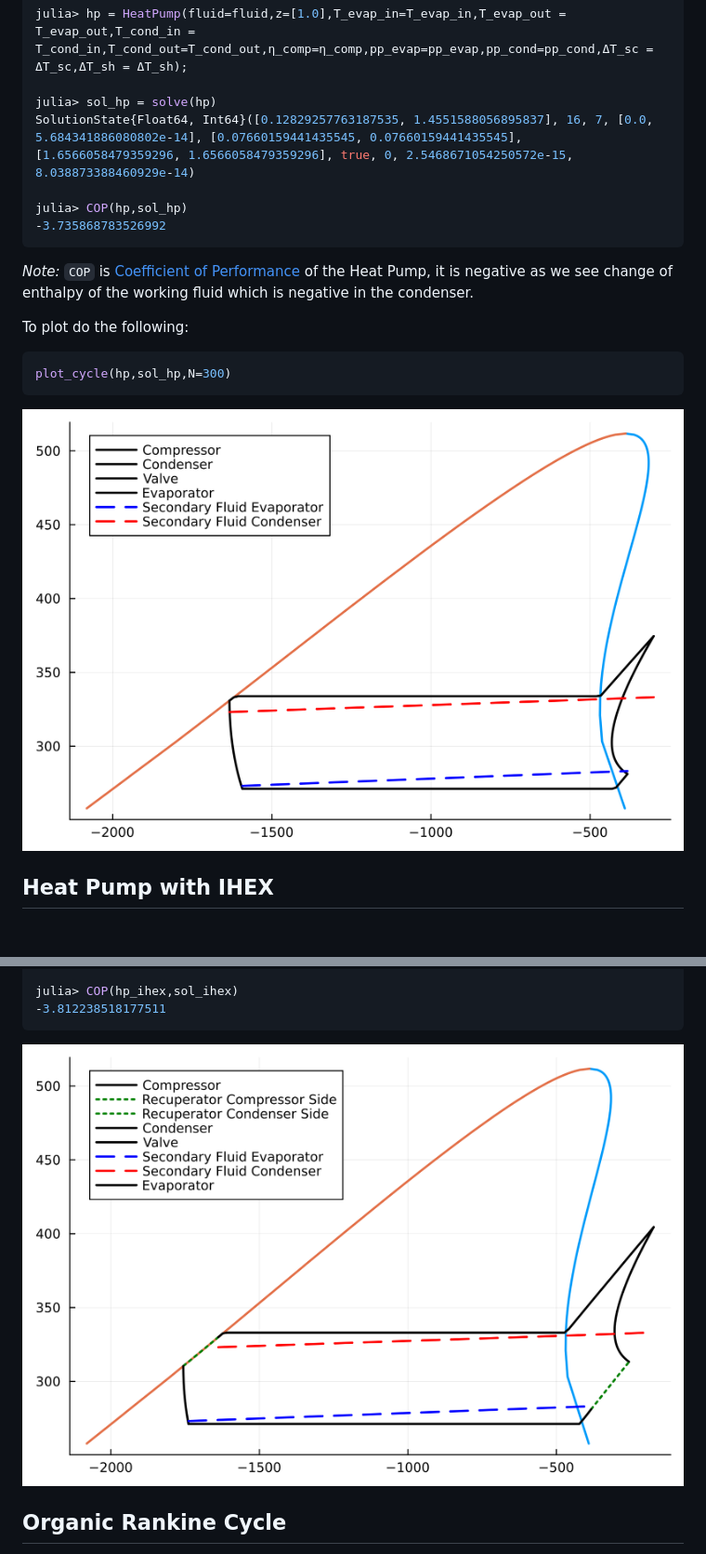
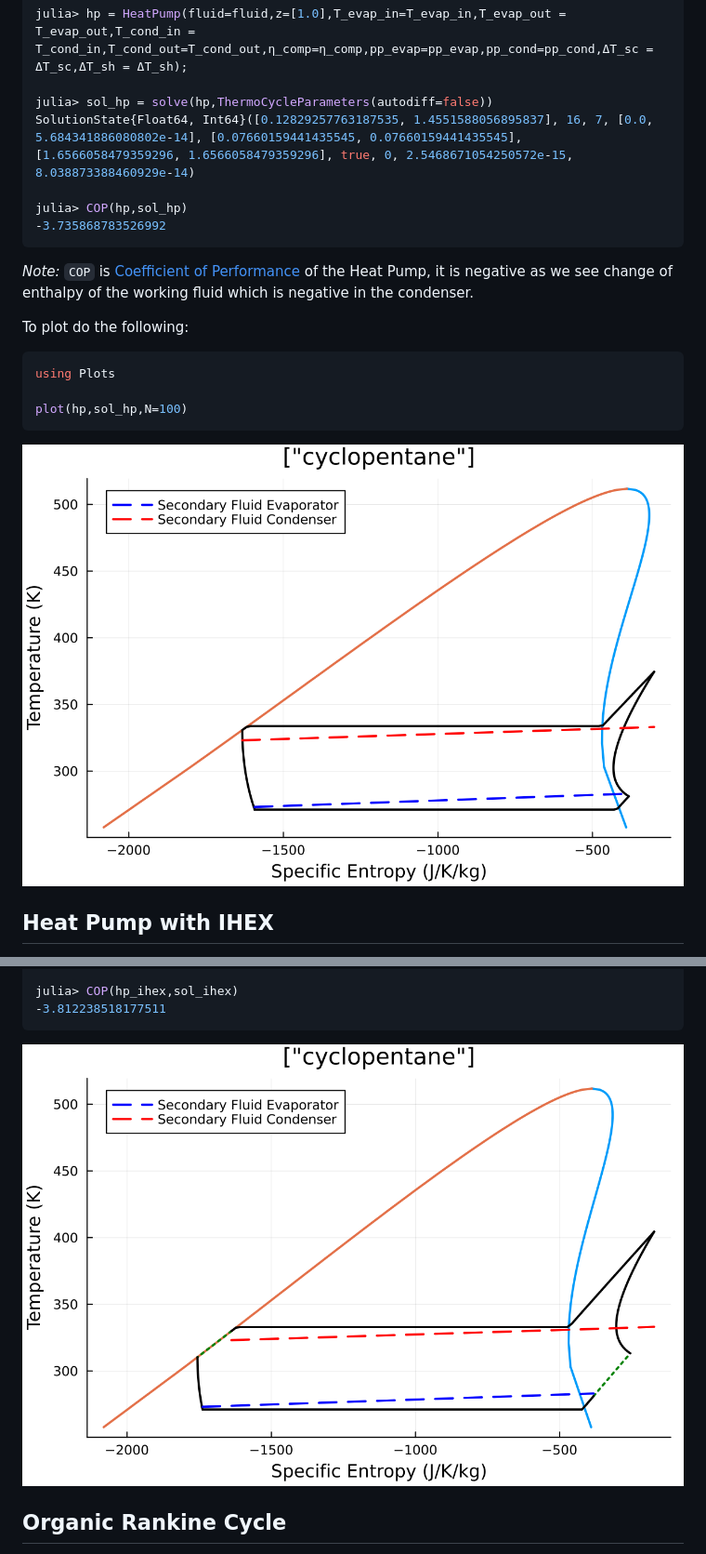
Before and after one commit to Sush1090/ThermoCycleGlides.jl, a Markdown page: docs/src/examples.md, 2 parts joined by grey strips. Shown: that part at 93% size. GitHub-like rendering; pictures changed too: docs/src/Images/hp_cyclopentane.png, docs/src/Images/hp_recuperaor_cycle_example.png; blank space fills up the shorter version.

Commit message:
update all images

````diff
--- a/docs/src/examples.md
+++ b/docs/src/examples.md
@@ -23,7 +23,7 @@ julia> ΔT_sc = 3; ΔT_sh = 10;
 
 julia> hp = HeatPump(fluid=fluid,z=[1.0],T_evap_in=T_evap_in,T_evap_out = T_evap_out,T_cond_in = T_cond_in,T_cond_out=T_cond_out,η_comp=η_comp,pp_evap=pp_evap,pp_cond=pp_cond,ΔT_sc = ΔT_sc,ΔT_sh = ΔT_sh);
 
-julia> sol_hp = solve(hp)
+julia> sol_hp = solve(hp,ThermoCycleParameters(autodiff=false))
 SolutionState{Float64, Int64}([0.12829257763187535, 1.4551588056895837], 16, 7, [0.0, 5.684341886080802e-14], [0.07660159441435545, 0.07660159441435545], [1.6566058479359296, 1.6566058479359296], true, 0, 2.5468671054250572e-15, 8.038873388460929e-14)
 
 julia> COP(hp,sol_hp)
@@ -35,7 +35,9 @@ julia> COP(hp,sol_hp)
 To plot do the following:
 
 ```julia
-plot_cycle(hp,sol_hp,N=300)
+using Plots
+
+plot(hp,sol_hp,N=100)
 ```
 
 ![HP_cyclopentane](Images/hp_cyclopentane.png)
````
Also changed, not shown: docs/src/Images/opt_hp.png, docs/src/Images/orc_economizer_cycle_example.png, docs/src/Images/orc_propane.png, docs/src/Images/preopt_cycle.png.
